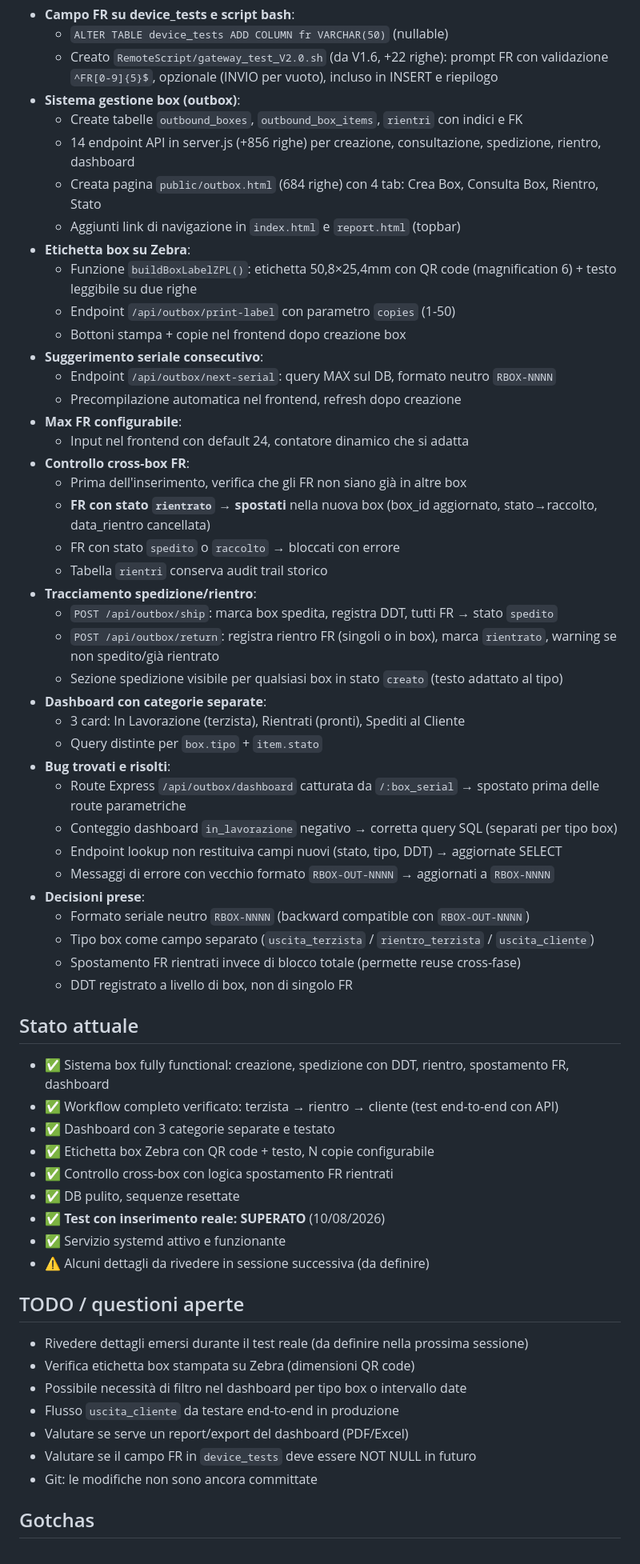
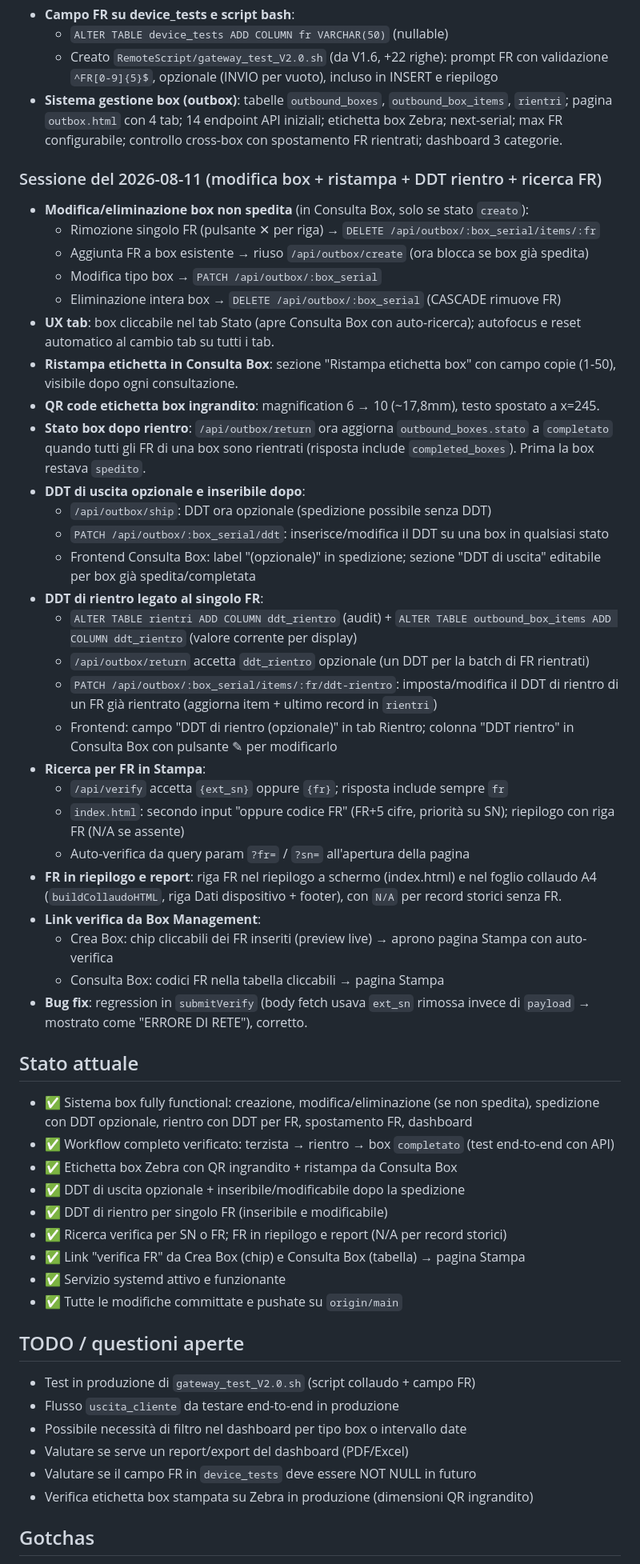
Before and after one commit to bazzi76/refurb_label_App, a Markdown page: CONTEXT.md, the part around one of its changes. Shown at 80% size. GitHub-like rendering.

Commit message:
Aggiornamento CONTEXT.md: modifiche sessione 2026-08-11
- Nuovi endpoint (DELETE/PATCH box e FR, DDT uscita/rientro)
- Nuove colonne DB (ddt_rientro su outbound_box_items e rientri)
- Ricerca per FR, FR in riepilogo/report, link verifica da Box
- Stato box completato, DDT opzionali, QR ingrandito, ristampa
- Aggiornato struttura, tabelle, endpoint, stato, TODO, gotchas

```diff
--- a/CONTEXT.md
+++ b/CONTEXT.md
@@ -82,64 +91,58 @@ refurb_label_App/
 - **Campo FR su device_tests e script bash**:
   - `ALTER TABLE device_tests ADD COLUMN fr VARCHAR(50)` (nullable)
   - Creato `RemoteScript/gateway_test_V2.0.sh` (da V1.6, +22 righe): prompt FR con validazione `^FR[0-9]{5}$`, opzionale (INVIO per vuoto), incluso in INSERT e riepilogo
-- **Sistema gestione box (outbox)**:
-  - Create tabelle `outbound_boxes`, `outbound_box_items`, `rientri` con indici e FK
-  - 14 endpoint API in server.js (+856 righe) per creazione, consultazione, spedizione, rientro, dashboard
-  - Creata pagina `public/outbox.html` (684 righe) con 4 tab: Crea Box, Consulta Box, Rientro, Stato
-  - Aggiunti link di navigazione in `index.html` e `report.html` (topbar)
-- **Etichetta box su Zebra**:
-  - Funzione `buildBoxLabelZPL()`: etichetta 50,8×25,4mm con QR code (magnification 6) + testo leggibile su due righe
-  - Endpoint `/api/outbox/print-label` con parametro `copies` (1-50)
-  - Bottoni stampa + copie nel frontend dopo creazione box
-- **Suggerimento seriale consecutivo**:
-  - Endpoint `/api/outbox/next-serial`: query MAX sul DB, formato neutro `RBOX-NNNN`
-  - Precompilazione automatica nel frontend, refresh dopo creazione
-- **Max FR configurabile**:
-  - Input nel frontend con default 24, contatore dinamico che si adatta
-- **Controllo cross-box FR**:
-  - Prima dell'inserimento, verifica che gli FR non siano già in altre box
-  - **FR con stato `rientrato` → spostati** nella nuova box (box_id aggiornato, stato→raccolto, data_rientro cancellata)
-  - FR con stato `spedito` o `raccolto` → bloccati con errore
-  - Tabella `rientri` conserva audit trail storico
-- **Tracciamento spedizione/rientro**:
-  - `POST /api/outbox/ship`: marca box spedita, registra DDT, tutti FR → stato `spedito`
-  - `POST /api/outbox/return`: registra rientro FR (singoli o in box), marca `rientrato`, warning se non spedito/già rientrato
-  - Sezione spedizione visibile per qualsiasi box in stato `creato` (testo adattato al tipo)
-- **Dashboard con categorie separate**:
-  - 3 card: In Lavorazione (terzista), Rientrati (pronti), Spediti al Cliente
-  - Query distinte per `box.tipo` + `item.stato`
-- **Bug trovati e risolti**:
-  - Route Express `/api/outbox/dashboard` catturata da `/:box_serial` → spostato prima delle route parametriche
-  - Conteggio dashboard `in_lavorazione` negativo → corretta query SQL (separati per tipo box)
-  - Endpoint lookup non restituiva campi nuovi (stato, tipo, DDT) → aggiornate SELECT
-  - Messaggi di errore con vecchio formato `RBOX-OUT-NNNN` → aggiornati a `RBOX-NNNN`
-- **Decisioni prese**:
-  - Formato seriale neutro `RBOX-NNNN` (backward compatible con `RBOX-OUT-NNNN`)
-  - Tipo box come campo separato (`uscita_terzista` / `rientro_terzista` / `uscita_cliente`)
-  - Spostamento FR rientrati invece di blocco totale (permette reuse cross-fase)
-  - DDT registrato a livello di box, non di singolo FR
+- **Sistema gestione box (outbox)**: tabelle `outbound_boxes`, `outbound_box_items`, `rientri`; pagina `outbox.html` con 4 tab; 14 endpoint API iniziali; etichetta box Zebra; next-serial; max FR configurabile; controllo cross-box con spostamento FR rientrati; dashboard 3 categorie.
+
+### Sessione del 2026-08-11 (modifica box + ristampa + DDT rientro + ricerca FR)
+
+- **Modifica/eliminazione box non spedita** (in Consulta Box, solo se stato `creato`):
+  - Rimozione singolo FR (pulsante ✕ per riga) → `DELETE /api/outbox/:box_serial/items/:fr`
+  - Aggiunta FR a box esistente → riuso `/api/outbox/create` (ora blocca se box già spedita)
+  - Modifica tipo box → `PATCH /api/outbox/:box_serial`
+  - Eliminazione intera box → `DELETE /api/outbox/:box_serial` (CASCADE rimuove FR)
+- **UX tab**: box cliccabile nel tab Stato (apre Consulta Box con auto-ricerca); autofocus e reset automatico al cambio tab su tutti i tab.
+- **Ristampa etichetta in Consulta Box**: sezione "Ristampa etichetta box" con campo copie (1-50), visibile dopo ogni consultazione.
+- **QR code etichetta box ingrandito**: magnification 6 → 10 (~17,8mm), testo spostato a x=245.
+- **Stato box dopo rientro**: `/api/outbox/return` ora aggiorna `outbound_boxes.stato` a `completato` quando tutti gli FR di una box sono rientrati (risposta include `completed_boxes`). Prima la box restava `spedito`.
+- **DDT di uscita opzionale e inseribile dopo**:
+  - `/api/outbox/ship`: DDT ora opzionale (spedizione possibile senza DDT)
+  - `PATCH /api/outbox/:box_serial/ddt`: inserisce/modifica il DDT su una box in qualsiasi stato
+  - Frontend Consulta Box: label "(opzionale)" in spedizione; sezione "DDT di uscita" editabile per box già spedita/completata
+- **DDT di rientro legato al singolo FR**:
+  - `ALTER TABLE rientri ADD COLUMN ddt_rientro` (audit) + `ALTER TABLE outbound_box_items ADD COLUMN ddt_rientro` (valore corrente per display)
+  - `/api/outbox/return` accetta `ddt_rientro` opzionale (un DDT per la batch di FR rientrati)
+  - `PATCH /api/outbox/:box_serial/items/:fr/ddt-rientro`: imposta/modifica il DDT di rientro di un FR già rientrato (aggiorna item + ultimo record in `rientri`)
+  - Frontend: campo "DDT di rientro (opzionale)" in tab Rientro; colonna "DDT rientro" in Consulta Box con pulsante ✎ per modificarlo
+- **Ricerca per FR in Stampa**:
+  - `/api/verify` accetta `{ext_sn}` oppure `{fr}`; risposta include sempre `fr`
+  - `index.html`: secondo input "oppure codice FR" (FR+5 cifre, priorità su SN); riepilogo con riga FR (N/A se assente)
+  - Auto-verifica da query param `?fr=` / `?sn=` all'apertura della pagina
+- **FR in riepilogo e report**: riga FR nel riepilogo a schermo (index.html) e nel foglio collaudo A4 (`buildCollaudoHTML`, riga Dati dispositivo + footer), con `N/A` per record storici senza FR.
+- **Link verifica da Box Management**:
+  - Crea Box: chip cliccabili dei FR inseriti (preview live) → aprono pagina Stampa con auto-verifica
+  - Consulta Box: codici FR nella tabella cliccabili → pagina Stampa
+- **Bug fix**: regression in `submitVerify` (body fetch usava `ext_sn` rimossa invece di `payload` → mostrato come "ERRORE DI RETE"), corretto.
 
 ## Stato attuale
 
-- ✅ Sistema box fully functional: creazione, spedizione con DDT, rientro, spostamento FR, dashboard
-- ✅ Workflow completo verificato: terzista → rientro → cliente (test end-to-end con API)
-- ✅ Dashboard con 3 categorie separate e testato
-- ✅ Etichetta box Zebra con QR code + testo, N copie configurabile
-- ✅ Controllo cross-box con logica spostamento FR rientrati
-- ✅ DB pulito, sequenze resettate
-- ✅ **Test con inserimento reale: SUPERATO** (10/08/2026)
+- ✅ Sistema box fully functional: creazione, modifica/eliminazione (se non spedita), spedizione con DDT opzionale, rientro con DDT per FR, spostamento FR, dashboard
+- ✅ Workflow completo verificato: terzista → rientro → box `completato` (test end-to-end con API)
+- ✅ Etichetta box Zebra con QR ingrandito + ristampa da Consulta Box
+- ✅ DDT di uscita opzionale + inseribile/modificabile dopo la spedizione
+- ✅ DDT di rientro per singolo FR (inseribile e modificabile)
+- ✅ Ricerca verifica per SN o FR; FR in riepilogo e report (N/A per record storici)
+- ✅ Link "verifica FR" da Crea Box (chip) e Consulta Box (tabella) → pagina Stampa
 - ✅ Servizio systemd attivo e funzionante
-- ⚠️ Alcuni dettagli da rivedere in sessione successiva (da definire)
+- ✅ Tutte le modifiche committate e pushate su `origin/main`
 
 ## TODO / questioni aperte
 
-- Rivedere dettagli emersi durante il test reale (da definire nella prossima sessione)
-- Verifica etichetta box stampata su Zebra (dimensioni QR code)
+- Test in produzione di `gateway_test_V2.0.sh` (script collaudo + campo FR)
+- Flusso `uscita_cliente` da testare end-to-end in produzione
 - Possibile necessità di filtro nel dashboard per tipo box o intervallo date
-- Flusso `uscita_cliente` da testare end-to-end in produzione
 - Valutare se serve un report/export del dashboard (PDF/Excel)
 - Valutare se il campo FR in `device_tests` deve essere NOT NULL in futuro
-- Git: le modifiche non sono ancora committate
+- Verifica etichetta box stampata su Zebra in produzione (dimensioni QR ingrandito)
 
 ## Gotchas
 
```
Also changed, not shown: other parts of CONTEXT.md (+28 -16 lines).
